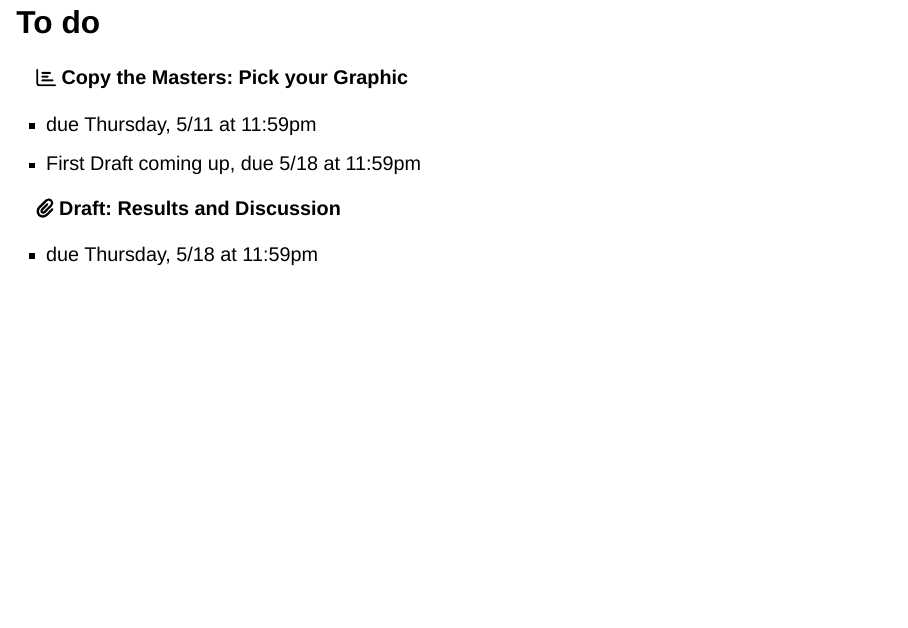
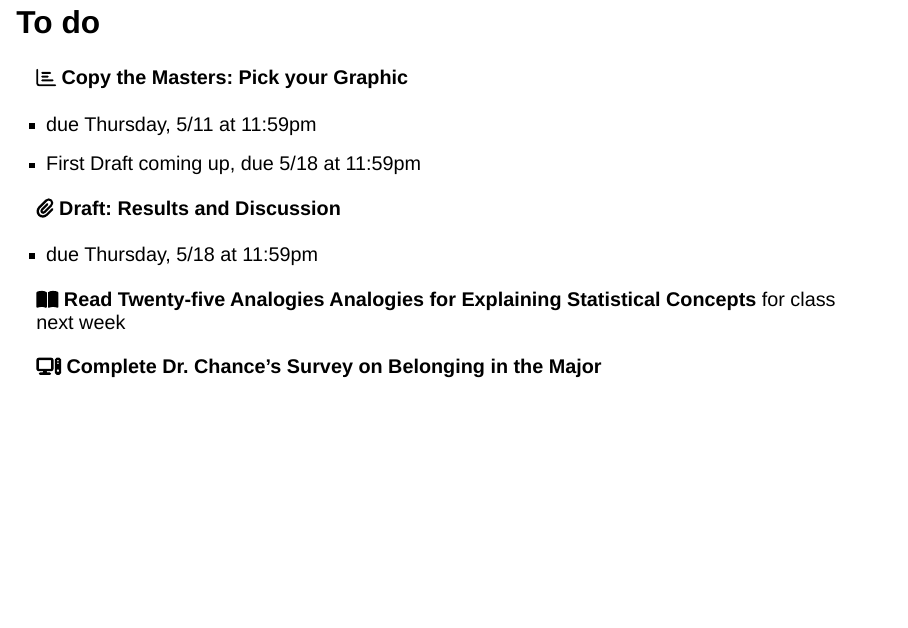
Before and after one commit to earobinson95/stat365-calpoly, a Quarto document (06-statistical-tendencies/062-writing-reports.qmd): page 23 of 24. Rendered offline with R 4.5, knitr and Pandoc in place of Quarto, with nearby package versions; drawn as Slidy slides in place of the format the file asks for.

Commit message:
analogies

```diff
--- a/06-statistical-tendencies/062-writing-reports.qmd
+++ b/06-statistical-tendencies/062-writing-reports.qmd
@@ -207,3 +207,7 @@ Select one of the tools discussed and begin storyboarding your final technical r
 `r fontawesome::fa("paperclip")` **Draft: Results and Discussion**
 
 + due Thursday, 5/18 at 11:59pm
+
+`r fontawesome::fa("book-open")` **Read Twenty-five Analogies Analogies for Explaining Statistical Concepts** for class next week
+
+`r fontawesome::fa("computer")` **Complete Dr. Chance's Survey on Belonging in the Major**
```
